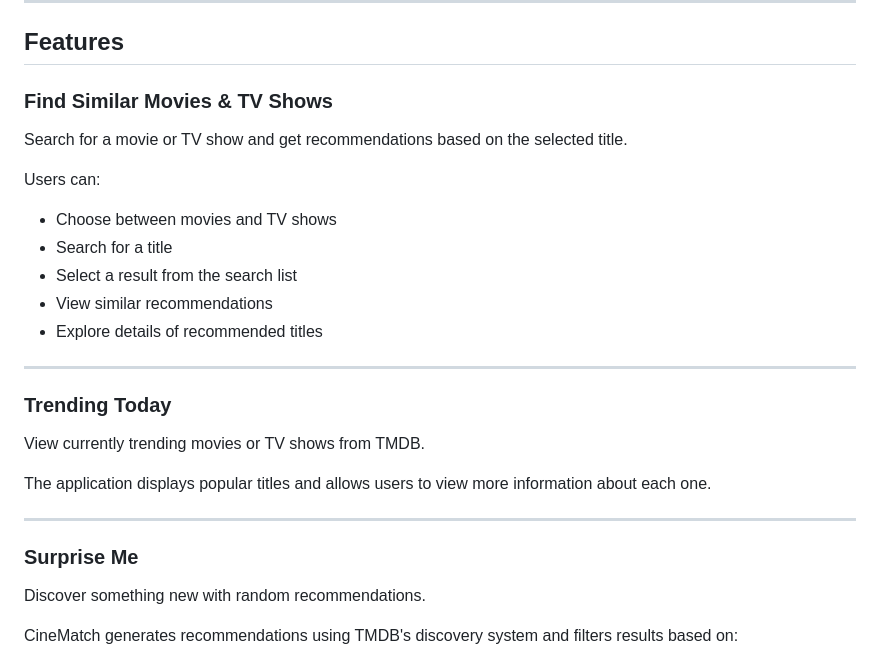
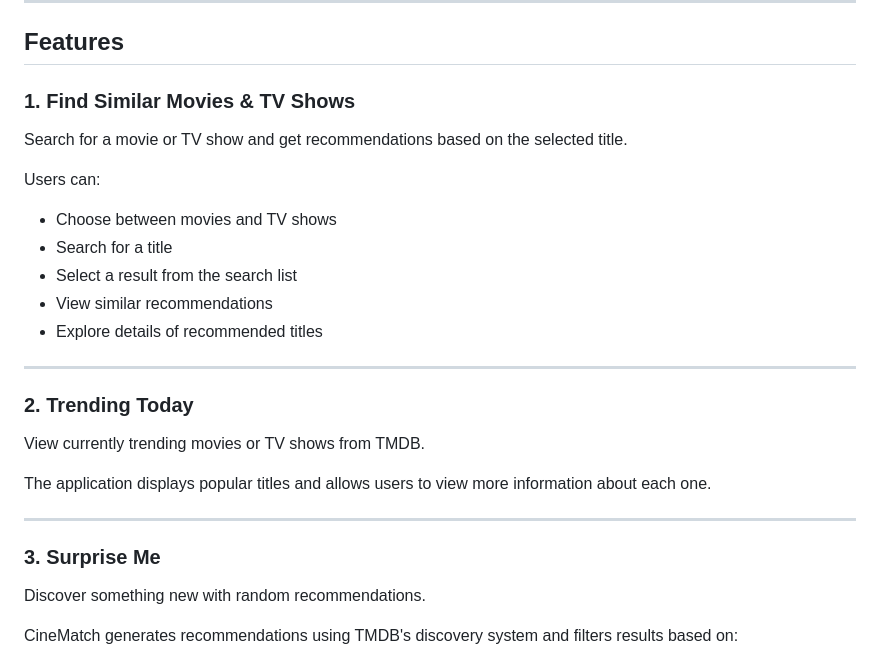
Before and after one commit to deannabulaclac/cinematch, a Markdown page: README.md, the part around the change. Drawn GitHub-style.

Commit message:
Numbered features in README for clarity

```diff
--- a/README.md
+++ b/README.md
@@ -12,7 +12,7 @@ The project focuses on practicing API integration, data processing, error handli
 
 ## Features
 
-### Find Similar Movies & TV Shows
+### 1. Find Similar Movies & TV Shows
 
 Search for a movie or TV show and get recommendations based on the selected title.
 
@@ -26,7 +26,7 @@ Users can:
 
 ---
 
-### Trending Today
+### 2. Trending Today
 
 View currently trending movies or TV shows from TMDB.
 
@@ -34,7 +34,7 @@ The application displays popular titles and allows users to view more informatio
 
 ---
 
-### Surprise Me
+### 3. Surprise Me
 
 Discover something new with random recommendations.
 
```
